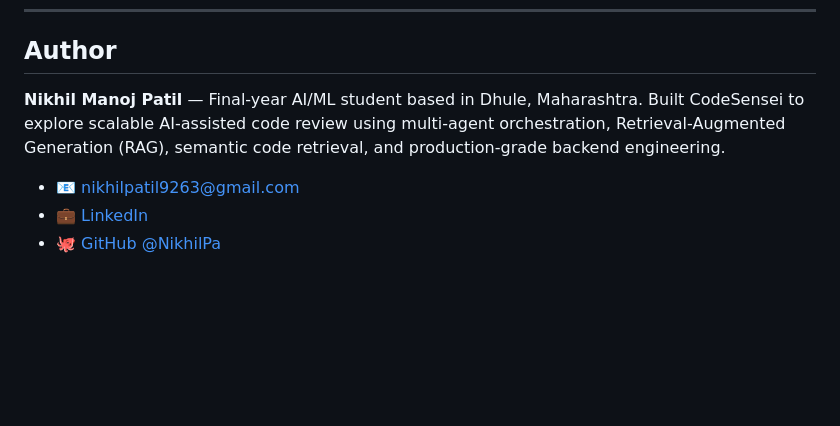
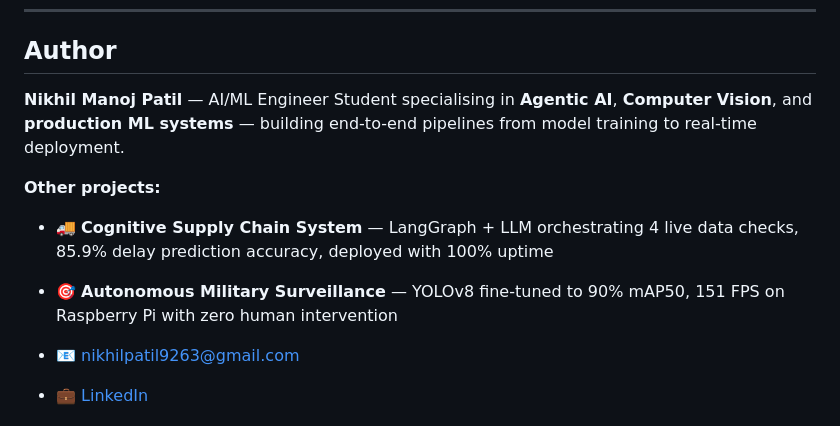
Before and after one commit to NikhilPatil9263/codesensei, a Markdown page: README.md, the part around the change. Drawn GitHub-style; blank space fills up the shorter version.

```diff
--- a/README.md
+++ b/README.md
@@ -447,7 +447,11 @@ Built on top of several outstanding open-source projects:
 
 ## Author
 
-**Nikhil Manoj Patil** — Final-year AI/ML student based in Dhule, Maharashtra. Built CodeSensei to explore scalable AI-assisted code review using multi-agent orchestration, Retrieval-Augmented Generation (RAG), semantic code retrieval, and production-grade backend engineering.
+**Nikhil Manoj Patil** — AI/ML Engineer Student specialising in **Agentic AI**, **Computer Vision**, and **production ML systems** — building end-to-end pipelines from model training to real-time deployment.
+
+**Other projects:**
+- 🚚 **Cognitive Supply Chain System** — LangGraph + LLM orchestrating 4 live data checks, 85.9% delay prediction accuracy, deployed with 100% uptime
+- 🎯 **Autonomous Military Surveillance** — YOLOv8 fine-tuned to 90% mAP50, 151 FPS on Raspberry Pi with zero human intervention
 
 - 📧 [nikhilpatil9263@gmail.com](mailto:nikhilpatil9263@gmail.com)
 - 💼 [LinkedIn](https://linkedin.com/in/nikhil-patil-2013a0282)
```
